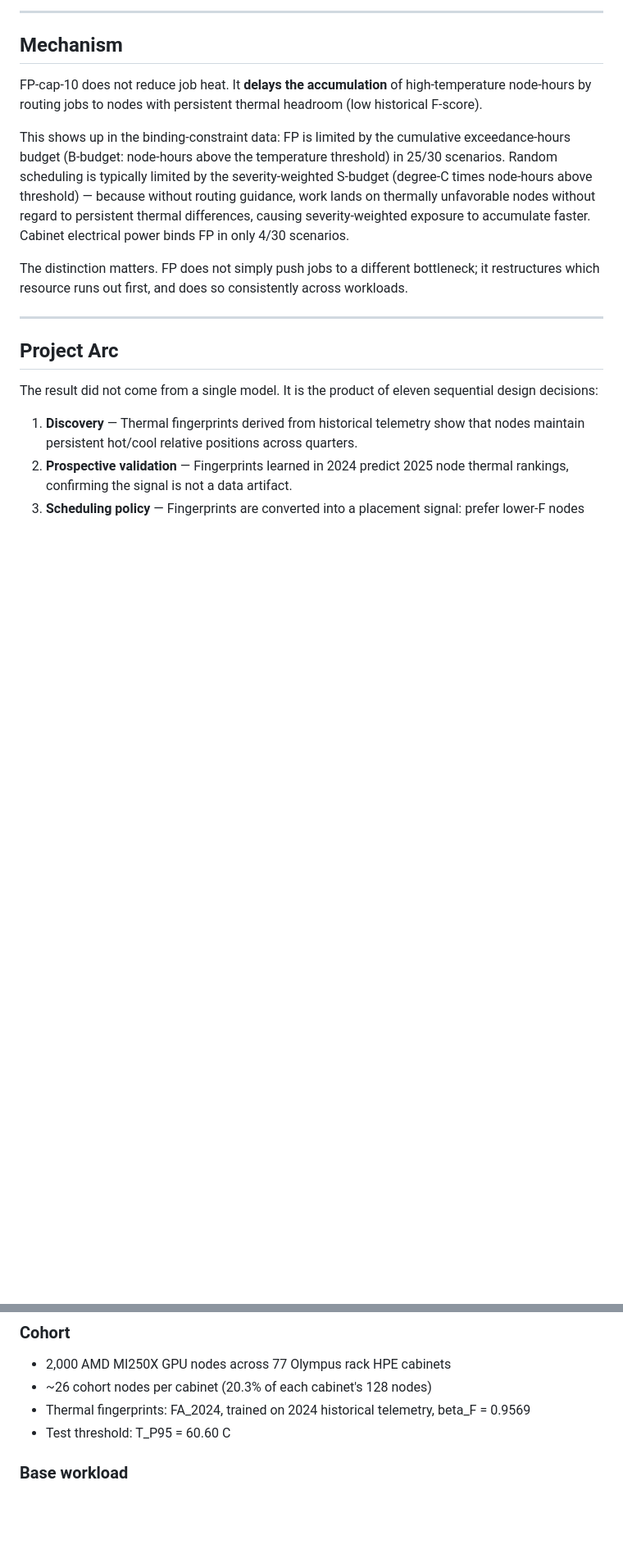
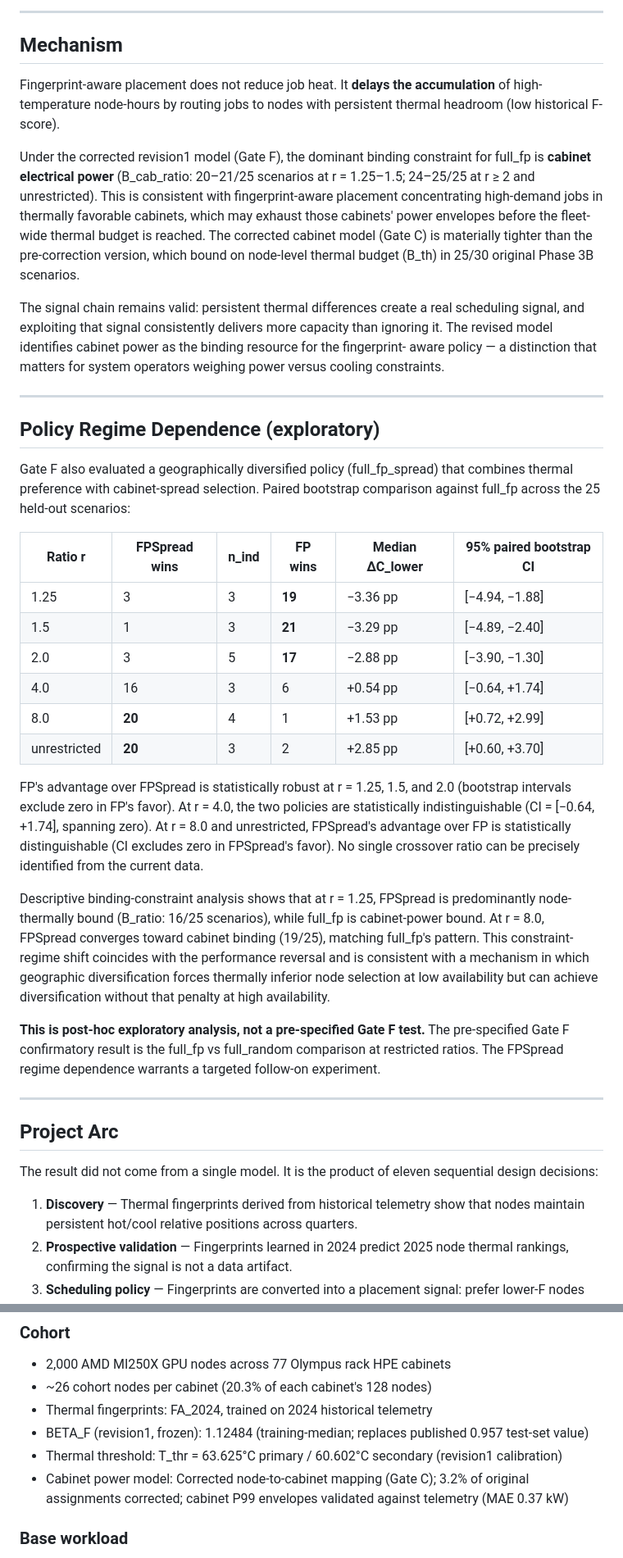
Before and after one commit to K2alyan/thermalshift, a Markdown page: README.md, 2 parts joined by grey strips. Shown at 82% size. Drawn GitHub-style; blank space fills up the shorter version.

```diff
--- a/README.md
+++ b/README.md
@@ -83,19 +93,57 @@ the sparse load grid.
 
 ## Mechanism
 
-FP-cap-10 does not reduce job heat. It **delays the accumulation** of high-temperature
-node-hours by routing jobs to nodes with persistent thermal headroom (low historical F-score).
+Fingerprint-aware placement does not reduce job heat. It **delays the accumulation** of
+high-temperature node-hours by routing jobs to nodes with persistent thermal headroom
+(low historical F-score).
 
-This shows up in the binding-constraint data: FP is limited by the cumulative
-exceedance-hours budget (B-budget: node-hours above the temperature threshold) in 25/30
-scenarios. Random scheduling is typically limited by the severity-weighted S-budget
-(degree-C times node-hours above threshold) — because without routing guidance, work
-lands on thermally unfavorable nodes without regard to persistent thermal differences,
-causing severity-weighted exposure to accumulate faster. Cabinet electrical power
-binds FP in only 4/30 scenarios.
+Under the corrected revision1 model (Gate F), the dominant binding constraint for full_fp
+is **cabinet electrical power** (B_cab_ratio: 20–21/25 scenarios at r = 1.25–1.5;
+24–25/25 at r ≥ 2 and unrestricted). This is consistent with fingerprint-aware placement
+concentrating high-demand jobs in thermally favorable cabinets, which may exhaust those
+cabinets' power envelopes before the fleet-wide thermal budget is reached. The corrected
+cabinet model (Gate C) is materially tighter than the pre-correction version, which bound
+on node-level thermal budget (B_th) in 25/30 original Phase 3B scenarios.
 
-The distinction matters. FP does not simply push jobs to a different bottleneck; it
-restructures which resource runs out first, and does so consistently across workloads.
+The signal chain remains valid: persistent thermal differences create a real scheduling
+signal, and exploiting that signal consistently delivers more capacity than ignoring it.
+The revised model identifies cabinet power as the binding resource for the fingerprint-
+aware policy — a distinction that matters for system operators weighing power versus
+cooling constraints.
+
+---
+
+## Policy Regime Dependence (exploratory)
+
+Gate F also evaluated a geographically diversified policy (full_fp_spread) that combines
+thermal preference with cabinet-spread selection. Paired bootstrap comparison against
+full_fp across the 25 held-out scenarios:
+
+| Ratio r | FPSpread wins | n_ind | FP wins | Median ΔC_lower | 95% paired bootstrap CI |
+|---|---|---|---|---|---|
+| 1.25 | 3 | 3 | **19** | −3.36 pp | [−4.94, −1.88] |
+| 1.5  | 1 | 3 | **21** | −3.29 pp | [−4.89, −2.40] |
+| 2.0  | 3 | 5 | **17** | −2.88 pp | [−3.90, −1.30] |
+| 4.0  | 16 | 3 | 6 | +0.54 pp | [−0.64, +1.74] |
+| 8.0  | **20** | 4 | 1 | +1.53 pp | [+0.72, +2.99] |
+| unrestricted | **20** | 3 | 2 | +2.85 pp | [+0.60, +3.70] |
+
+FP's advantage over FPSpread is statistically robust at r = 1.25, 1.5, and 2.0 (bootstrap
+intervals exclude zero in FP's favor). At r = 4.0, the two policies are statistically
+indistinguishable (CI = [−0.64, +1.74], spanning zero). At r = 8.0 and unrestricted,
+FPSpread's advantage over FP is statistically distinguishable (CI excludes zero in
+FPSpread's favor). No single crossover ratio can be precisely identified from the current data.
+
+Descriptive binding-constraint analysis shows that at r = 1.25, FPSpread is predominantly
+node-thermally bound (B_ratio: 16/25 scenarios), while full_fp is cabinet-power bound.
+At r = 8.0, FPSpread converges toward cabinet binding (19/25), matching full_fp's pattern.
+This constraint-regime shift coincides with the performance reversal and is consistent with
+a mechanism in which geographic diversification forces thermally inferior node selection
+at low availability but can achieve diversification without that penalty at high availability.
+
+**This is post-hoc exploratory analysis, not a pre-specified Gate F test.** The
+pre-specified Gate F confirmatory result is the full_fp vs full_random comparison at
+restricted ratios. The FPSpread regime dependence warrants a targeted follow-on experiment.
 
 ---
 
@@ -140,8 +188,11 @@ The result did not come from a single model. It is the product of eleven sequent
 
 - 2,000 AMD MI250X GPU nodes across 77 Olympus rack HPE cabinets
 - ~26 cohort nodes per cabinet (20.3% of each cabinet's 128 nodes)
-- Thermal fingerprints: FA\_2024, trained on 2024 historical telemetry, beta\_F = 0.9569
-- Test threshold: T\_P95 = 60.60 C
+- Thermal fingerprints: FA\_2024, trained on 2024 historical telemetry
+- BETA\_F (revision1, frozen): 1.12484 (training-median; replaces published 0.957 test-set value)
+- Thermal threshold: T\_thr = 63.625°C primary / 60.602°C secondary (revision1 calibration)
+- Cabinet power model: Corrected node-to-cabinet mapping (Gate C); 3.2% of original assignments
+  corrected; cabinet P99 envelopes validated against telemetry (MAE 0.37 kW)
 
 ### Base workload
 
```
Also changed, not shown: other parts of README.md (+58 -27 lines).
